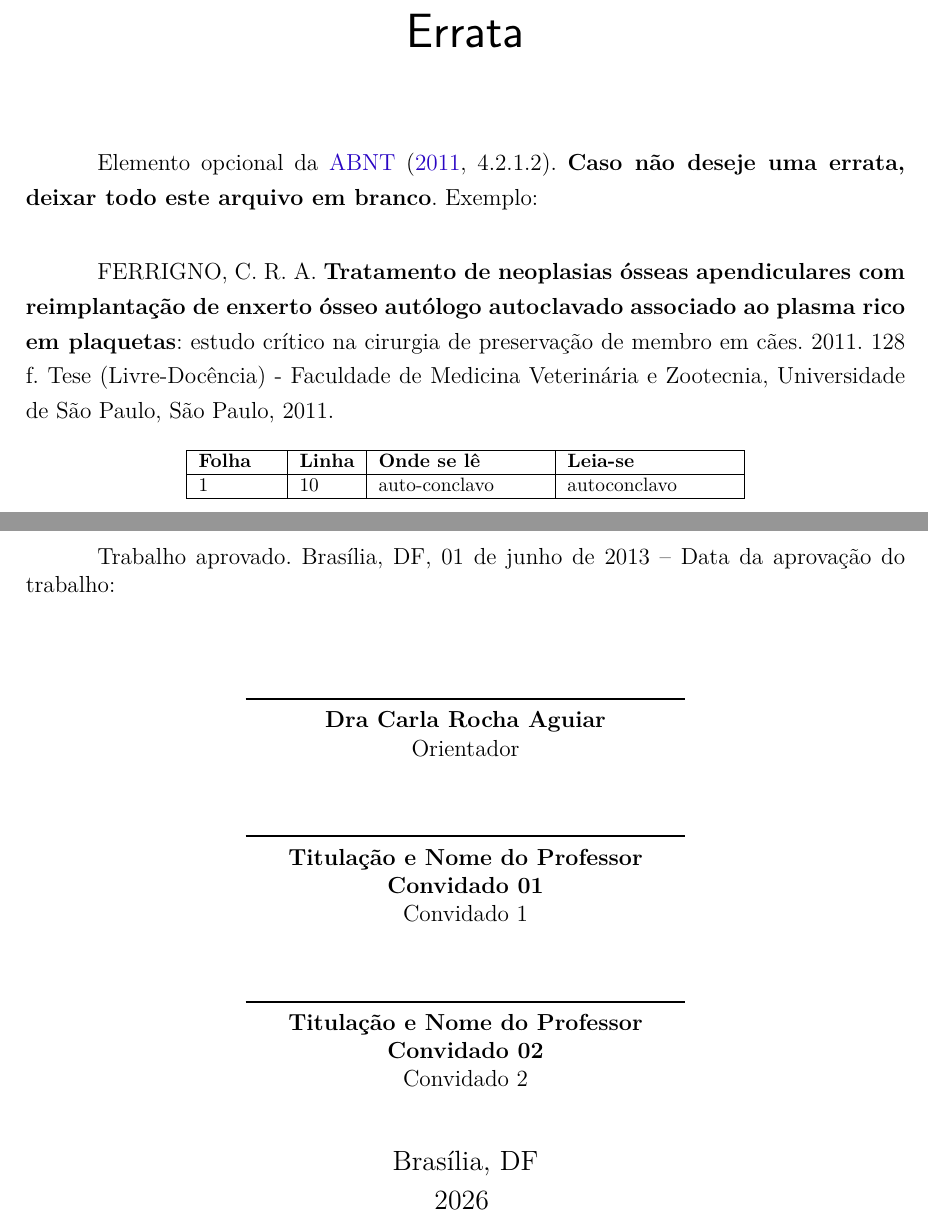
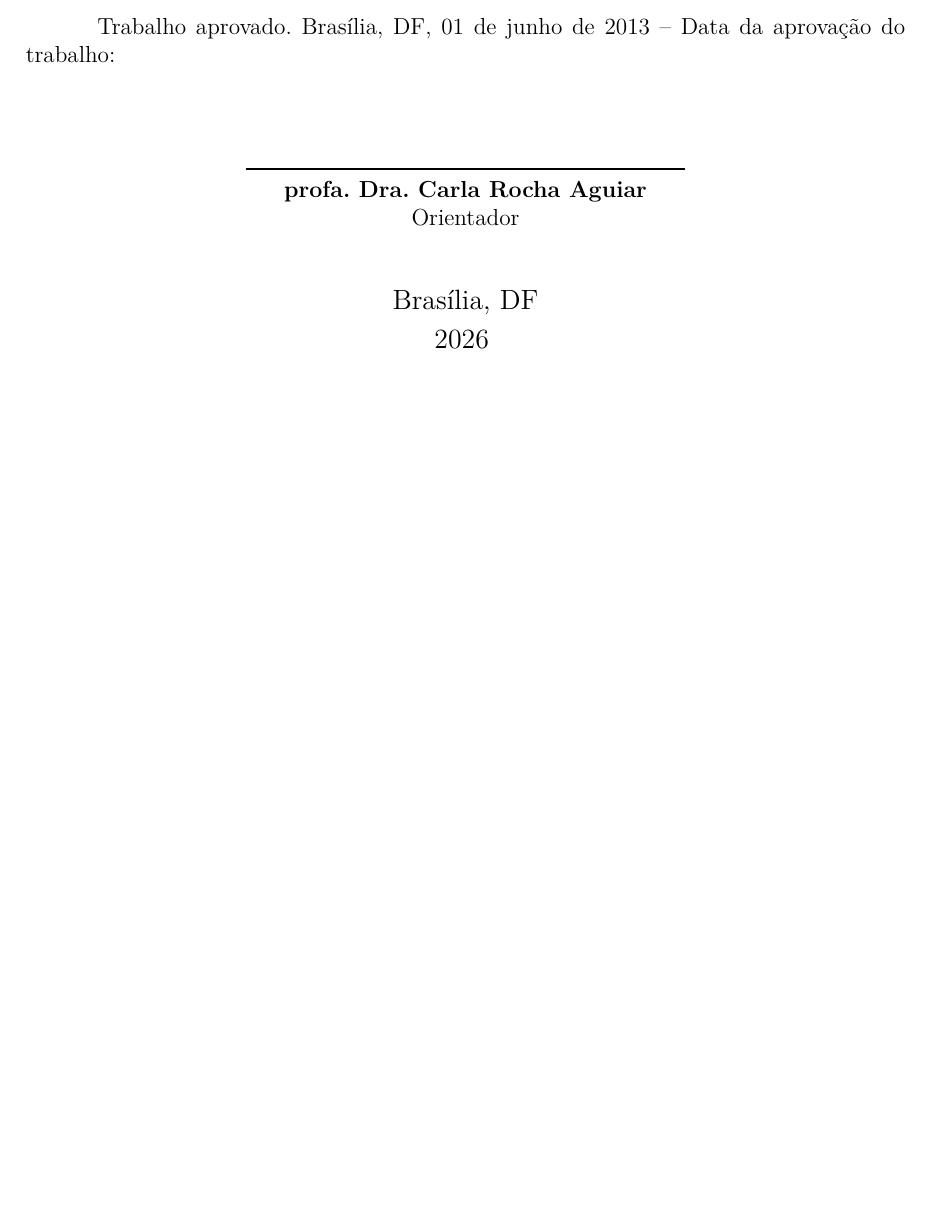
Before and after one commit to bottinolucas/tcc, a LaTeX thesis (tcc.tex, which reads editaveis/errata.tex, editaveis/informacoes.tex, fixos/folhaDeAprovacao.tex): two parts of pages 5 and 7 of 61 before the commit and part of page 5 of 59 after it, the two joined at a grey line, cut at the place of the change, the shorter picture padded with empty space. Compiled offline with pdfLaTeX.

Commit message:
Update on Overleaf.

```diff
--- a/editaveis/errata.tex
+++ /dev/null
@@ -1,25 +0,0 @@
-\begin{errata}
-Elemento opcional da \citeonline[4.2.1.2]{NBR14724:2011}. \textbf{Caso não
-deseje uma errata, deixar todo este arquivo em branco}. Exemplo:
-
-\vspace{\onelineskip}
-
-FERRIGNO, C. R. A. \textbf{Tratamento de neoplasias ósseas apendiculares com
-reimplantação de enxerto ósseo autólogo autoclavado associado ao plasma
-rico em plaquetas}: estudo crítico na cirurgia de preservação de membro em
-cães. 2011. 128 f. Tese (Livre-Docência) - Faculdade de Medicina Veterinária e
-Zootecnia, Universidade de São Paulo, São Paulo, 2011.
-
-\begin{table}[htb]
-\center
-\footnotesize
-\begin{tabular}{|p{1.4cm}|p{1cm}|p{3cm}|p{3cm}|}
-  \hline
-   \textbf{Folha} & \textbf{Linha}  & \textbf{Onde se lê}  & \textbf{Leia-se}  \\
-    \hline
-    1 & 10 & auto-conclavo & autoconclavo\\
-   \hline
-\end{tabular}
-\end{table}
-
-\end{errata}
--- a/editaveis/informacoes.tex
+++ b/editaveis/informacoes.tex
@@ -9,8 +9,8 @@
 \palavraChaveDois{Palavra-chave02}
 
 % Dados da orientacao
-\orientador{Dra Carla Rocha Aguiar}
-\coorientador{quando houver, Titulação Acadêmica e Nome do Orientador}
+\orientador{profa. Dra. Carla Rocha Aguiar}
+\coorientador{prof. Dr. Isaque Alves}
 
 % Dados para a ficha catalográfica
 \cdu{02:141:005.6}
--- a/fixos/folhaDeAprovacao.tex
+++ b/fixos/folhaDeAprovacao.tex
@@ -17,8 +17,6 @@
    Trabalho aprovado. \imprimirlocal, \imprimirdatadaaprovacao:
 
    \assinatura{\textbf{\imprimirorientador} \\ Orientador}
-   \assinatura{\textbf{\imprimirmembroconvidadoum} \\ Convidado 1}
-   \assinatura{\textbf{\imprimirmembroconvidadodois} \\ Convidado 2}
 
    \begin{center}
     \vspace*{0.5cm}
```
